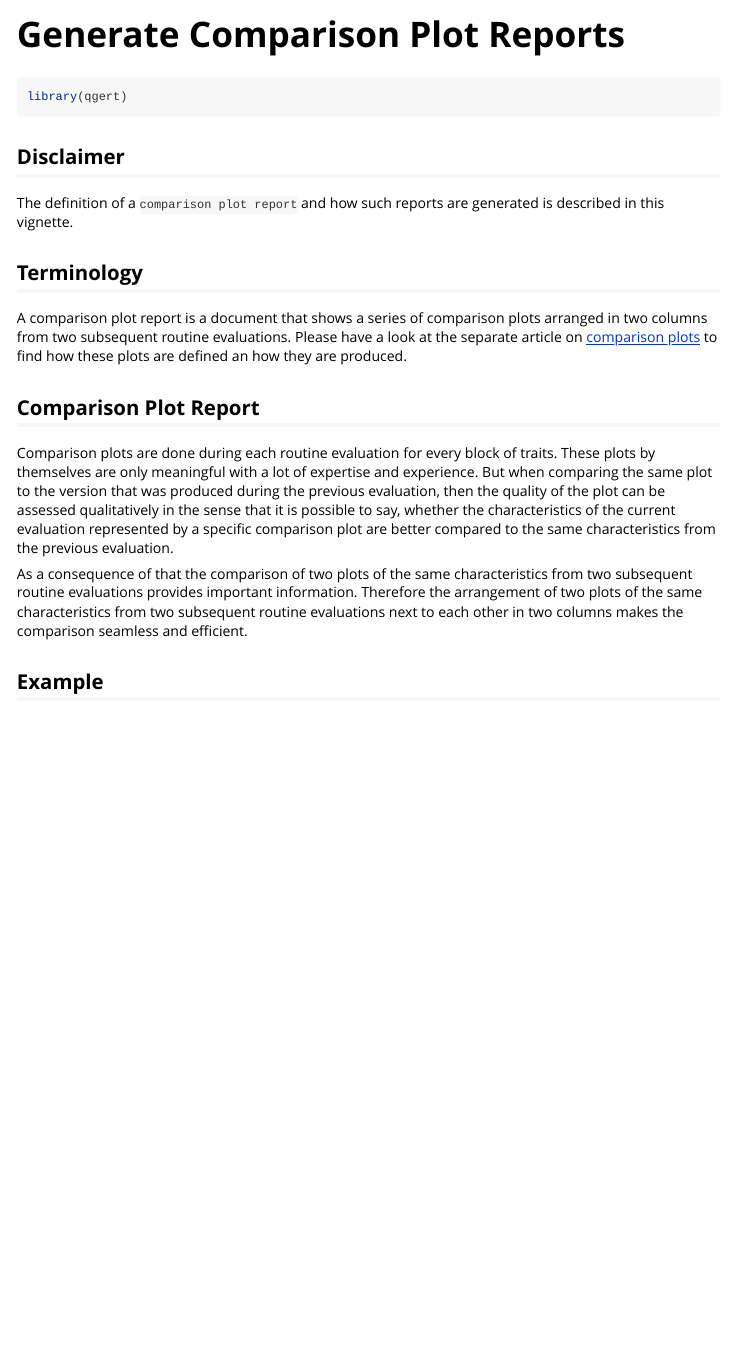
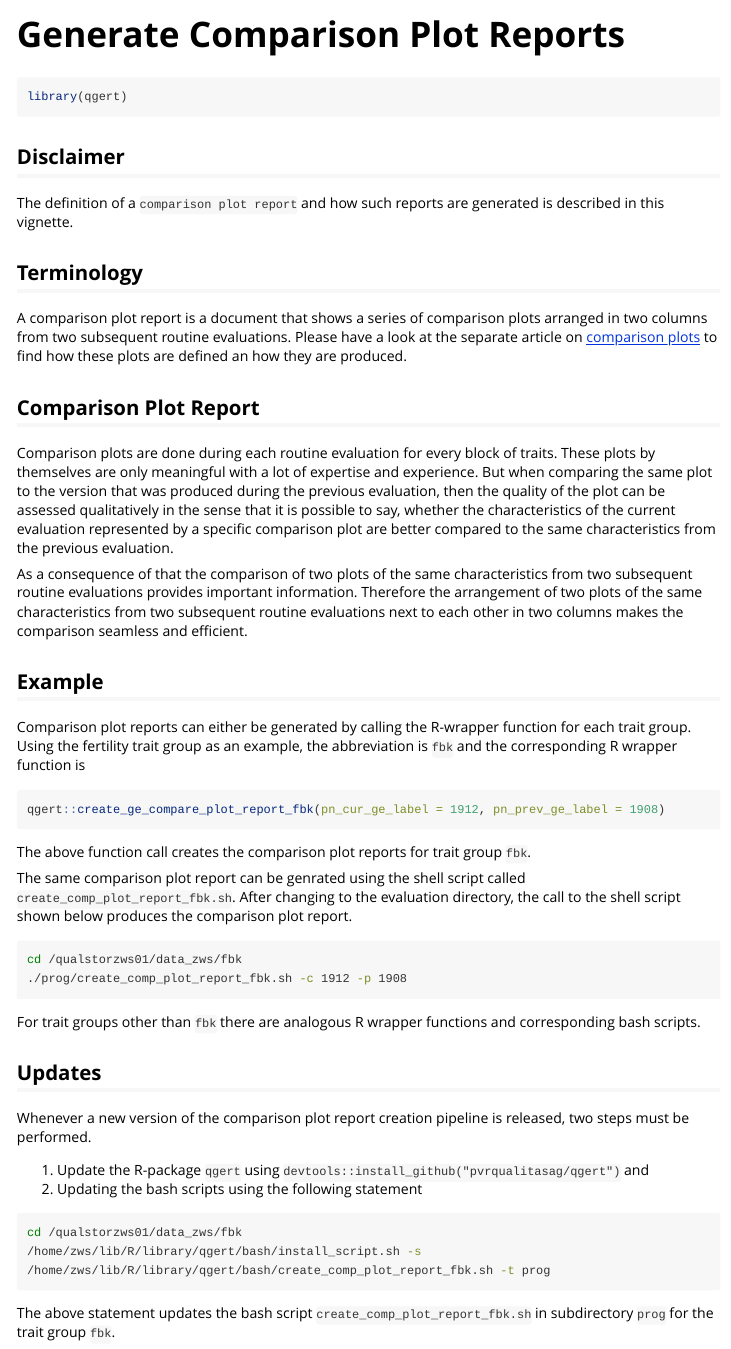
Before and after one commit to pvrqualitasag/qgert, an R Markdown document (vignettes/comparison_plot_report.Rmd): the page in a window 1100 px wide, from its top. Rendered offline with R 4.5, knitr and Pandoc, with nearby package versions; long lines of code are wrapped.

Commit message:
Updated article with example for creation of comparison plot report.

````diff
--- a/vignettes/comparison_plot_report.Rmd
+++ b/vignettes/comparison_plot_report.Rmd
@@ -34,3 +34,33 @@ As a consequence of that the comparison of two plots of the same characteristics
 
 
 ## Example
+Comparison plot reports can either be generated by calling the R-wrapper function for each trait group. Using the fertility trait group as an example, the abbreviation is `fbk` and the corresponding R wrapper function is
+
+```{r, eval=FALSE}
+qgert::create_ge_compare_plot_report_fbk(pn_cur_ge_label = 1912, pn_prev_ge_label = 1908)
+```
+
+The above function call creates the comparison plot reports for trait group `fbk`.
+
+The same comparison plot report can be genrated using the shell script called `create_comp_plot_report_fbk.sh`. After changing to the evaluation directory, the call to the shell script shown below produces the comparison plot report.
+
+```{bash, eval=FALSE}
+cd /qualstorzws01/data_zws/fbk
+./prog/create_comp_plot_report_fbk.sh -c 1912 -p 1908
+```
+
+For trait groups other than `fbk` there are analogous R wrapper functions and corresponding bash scripts.
+
+
+## Updates
+Whenever a new version of the comparison plot report creation pipeline is released, two steps must be performed.
+
+1. Update the R-package `qgert` using `devtools::install_github("pvrqualitasag/qgert")` and
+2. Updating the bash scripts using the following statement
+
+```{bash, eval=FALSE}
+cd /qualstorzws01/data_zws/fbk
+/home/zws/lib/R/library/qgert/bash/install_script.sh -s /home/zws/lib/R/library/qgert/bash/create_comp_plot_report_fbk.sh -t prog
+```
+
+The above statement updates the bash script `create_comp_plot_report_fbk.sh` in subdirectory `prog` for the trait group `fbk`.
````
Also changed, not shown: 5 other files.
